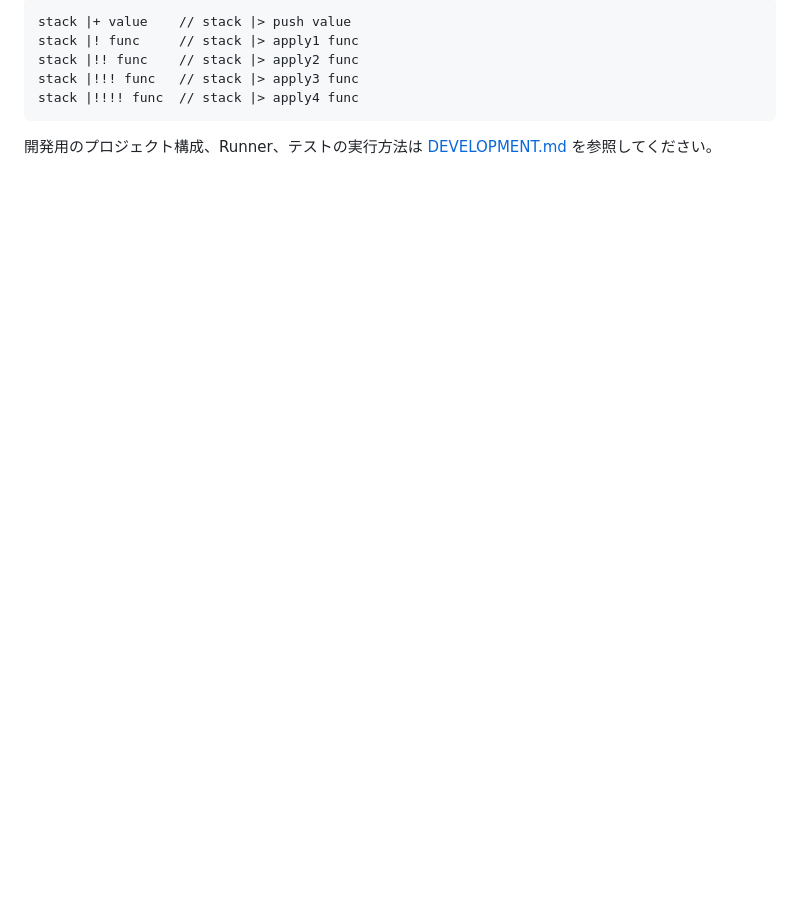
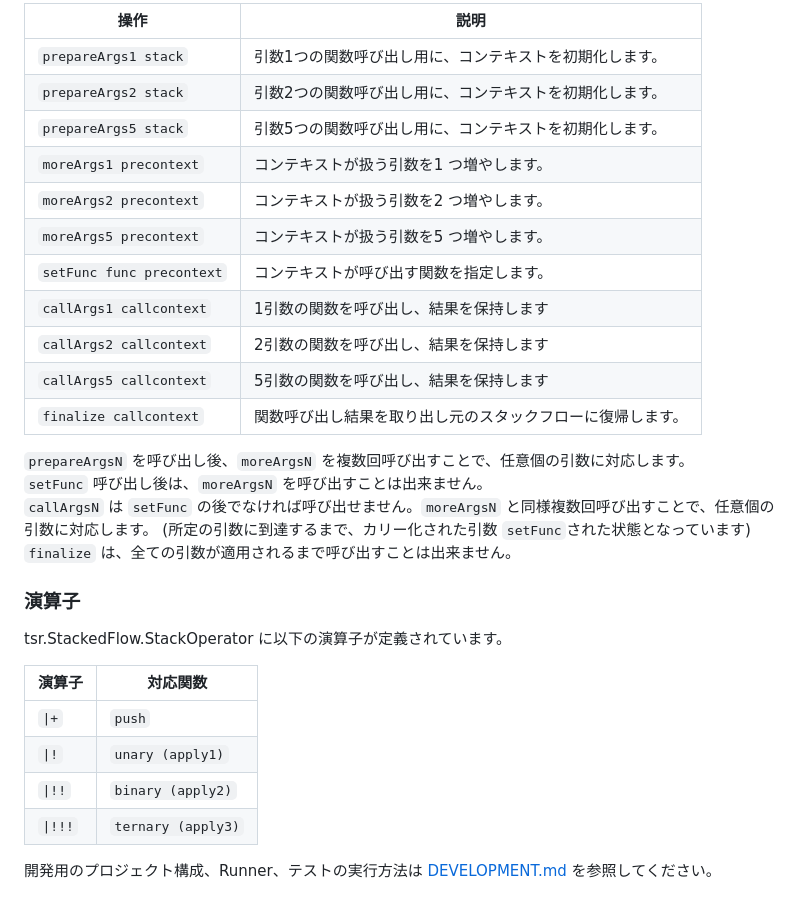
Before and after one commit to tesurijp/tsr-StackedFlow, a Markdown page: README.md, the part around one of its changes. Rendered like a GitHub page; blank space fills up the shorter version.

````diff
--- a/README.md
+++ b/README.md
@@ -62,10 +136,33 @@ let result =
 
-```fsharp
-stack |+ value    // stack |> push value
-stack |! func     // stack |> apply1 func
-stack |!! func    // stack |> apply2 func
-stack |!!! func   // stack |> apply3 func
-stack |!!!! func  // stack |> apply4 func
-```
+| 操作 | 説明 |
+| --- | --- |
+| `prepareArgs1 stack` | 引数1つの関数呼び出し用に、コンテキストを初期化します。 |
+| `prepareArgs2 stack` | 引数2つの関数呼び出し用に、コンテキストを初期化します。 |
+| `prepareArgs5 stack` | 引数5つの関数呼び出し用に、コンテキストを初期化します。 |
+| `moreArgs1 precontext` | コンテキストが扱う引数を1 つ増やします。 |
+| `moreArgs2 precontext` | コンテキストが扱う引数を2 つ増やします。 |
+| `moreArgs5 precontext` | コンテキストが扱う引数を5 つ増やします。 |
+| `setFunc func precontext` | コンテキストが呼び出す関数を指定します。 |
+| `callArgs1 callcontext` | 1引数の関数を呼び出し、結果を保持します |
+| `callArgs2 callcontext` | 2引数の関数を呼び出し、結果を保持します |
+| `callArgs5 callcontext` | 5引数の関数を呼び出し、結果を保持します |
+| `finalize callcontext` | 関数呼び出し結果を取り出し元のスタックフローに復帰します。 |
+
+`prepareArgsN` を呼び出し後、`moreArgsN` を複数回呼び出すことで、任意個の引数に対応します。
+`setFunc` 呼び出し後は、`moreArgsN` を呼び出すことは出来ません。
+`callArgsN` は `setFunc` の後でなければ呼び出せません。`moreArgsN` と同様複数回呼び出すことで、任意個の引数に対応します。
+(所定の引数に到達するまで、カリー化された引数 `setFunc`された状態となっています)
+`finalize` は、全ての引数が適用されるまで呼び出すことは出来ません。
+
+### 演算子
+
+tsr.StackedFlow.StackOperator に以下の演算子が定義されています。
+
+| 演算子 | 対応関数  |
+| --- | --- |
+| `\|+` | `push` |
+| `\|!` | `unary (apply1)` |
+| `\|!!` | `binary (apply2)` |
+| `\|!!!` | `ternary (apply3)` |
 
 開発用のプロジェクト構成、Runner、テストの実行方法は [DEVELOPMENT.md](DEVELOPMENT.md) を参照してください。
````
Also changed, not shown: other parts of README.md (+92 -18 lines).
